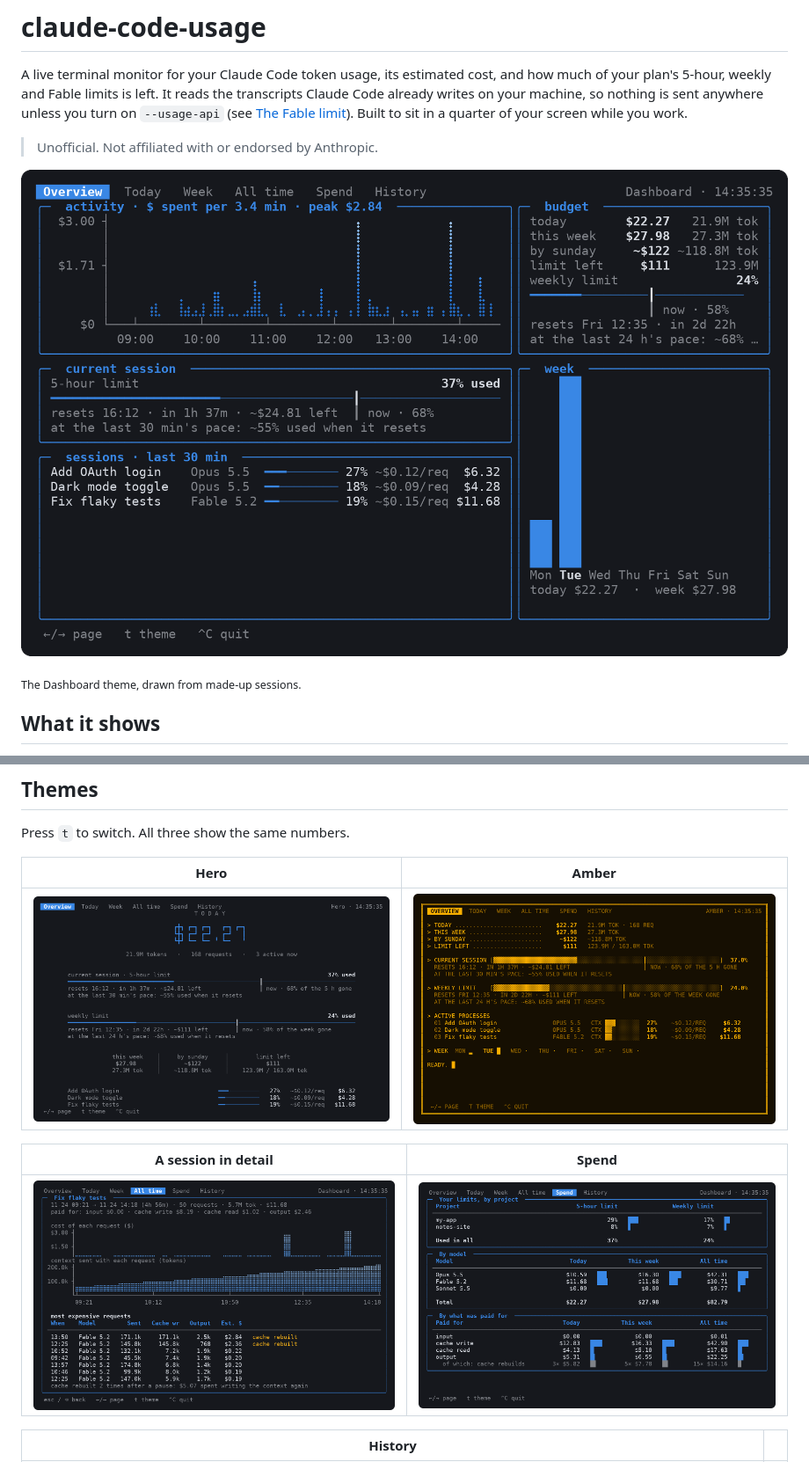
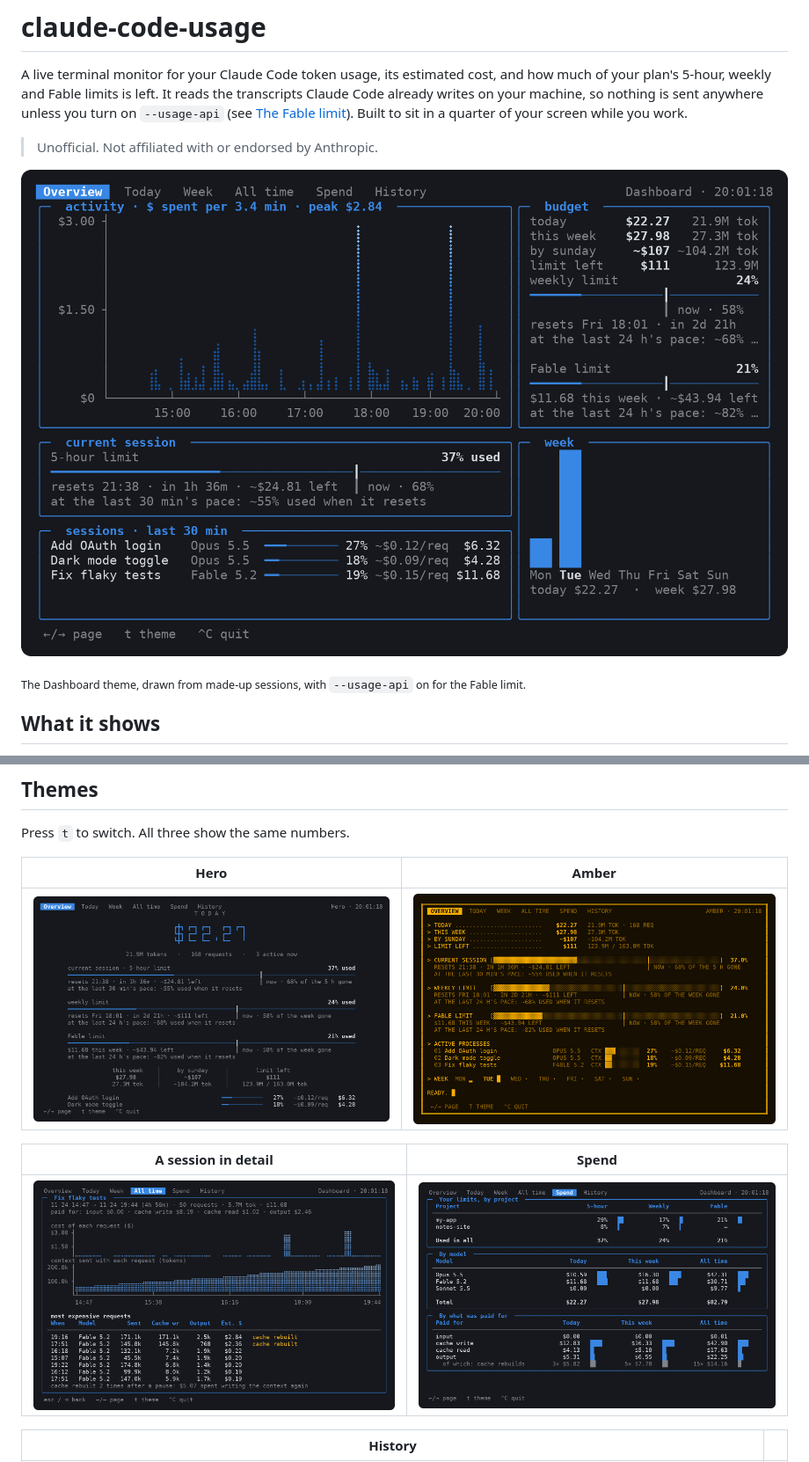
Before and after one commit to Yanori1220/claude-code-usage, a Markdown page: README.md, 2 parts joined by grey strips. Shown at 88% size. GitHub-like rendering; pictures changed too: docs/amber.png, docs/dash.png, docs/hero.png.

```diff
--- a/README.md
+++ b/README.md
@@ -9,7 +9,7 @@ on your machine, so nothing is sent anywhere unless you turn on `--usage-api` (s
 
 ![The Dashboard theme](docs/dash.png)
 
-<sub>The Dashboard theme, drawn from made-up sessions.</sub>
+<sub>The Dashboard theme, drawn from made-up sessions, with `--usage-api` on for the Fable limit.</sub>
 
 ## What it shows
 
```
Also changed, not shown: docs/history.png, 2 other files.
